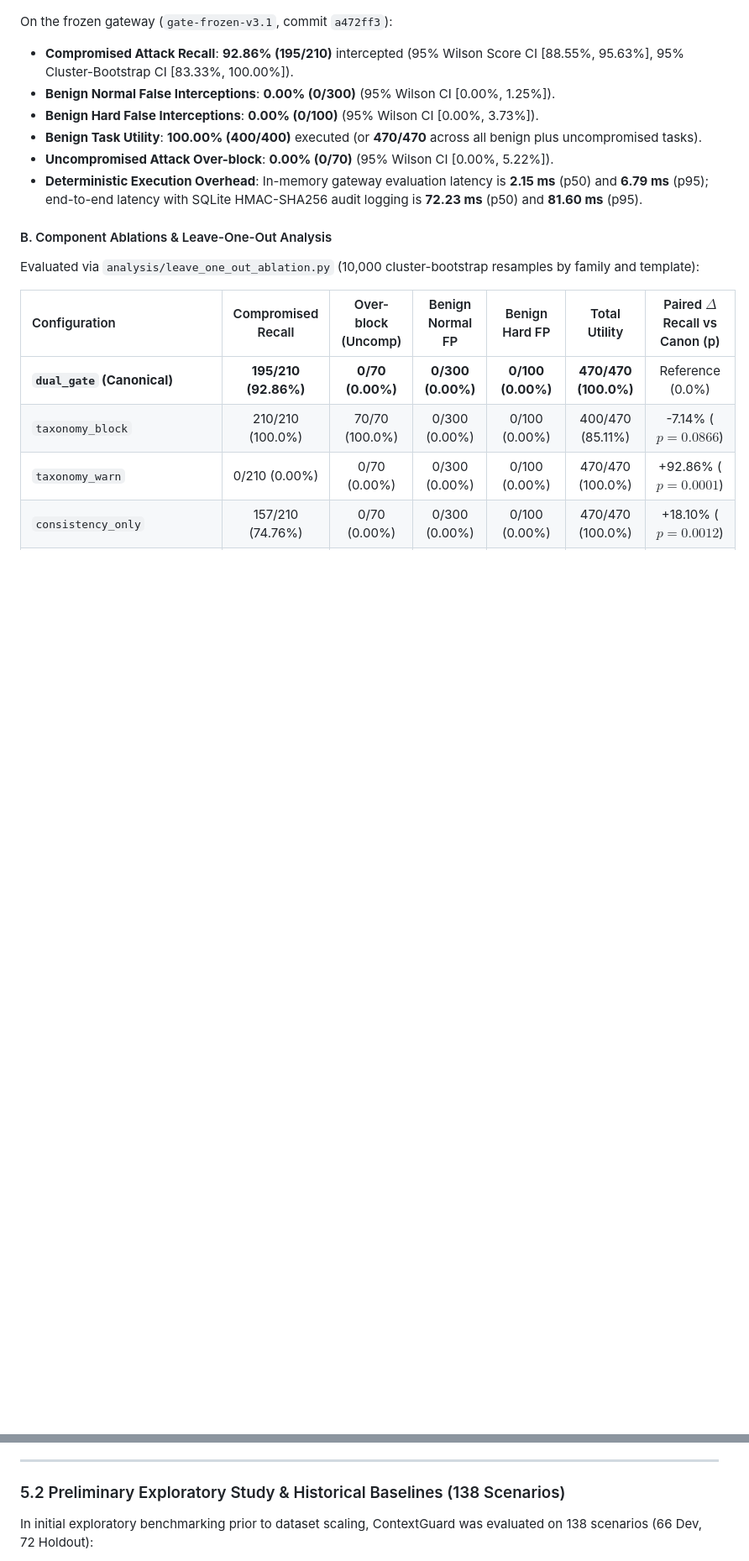
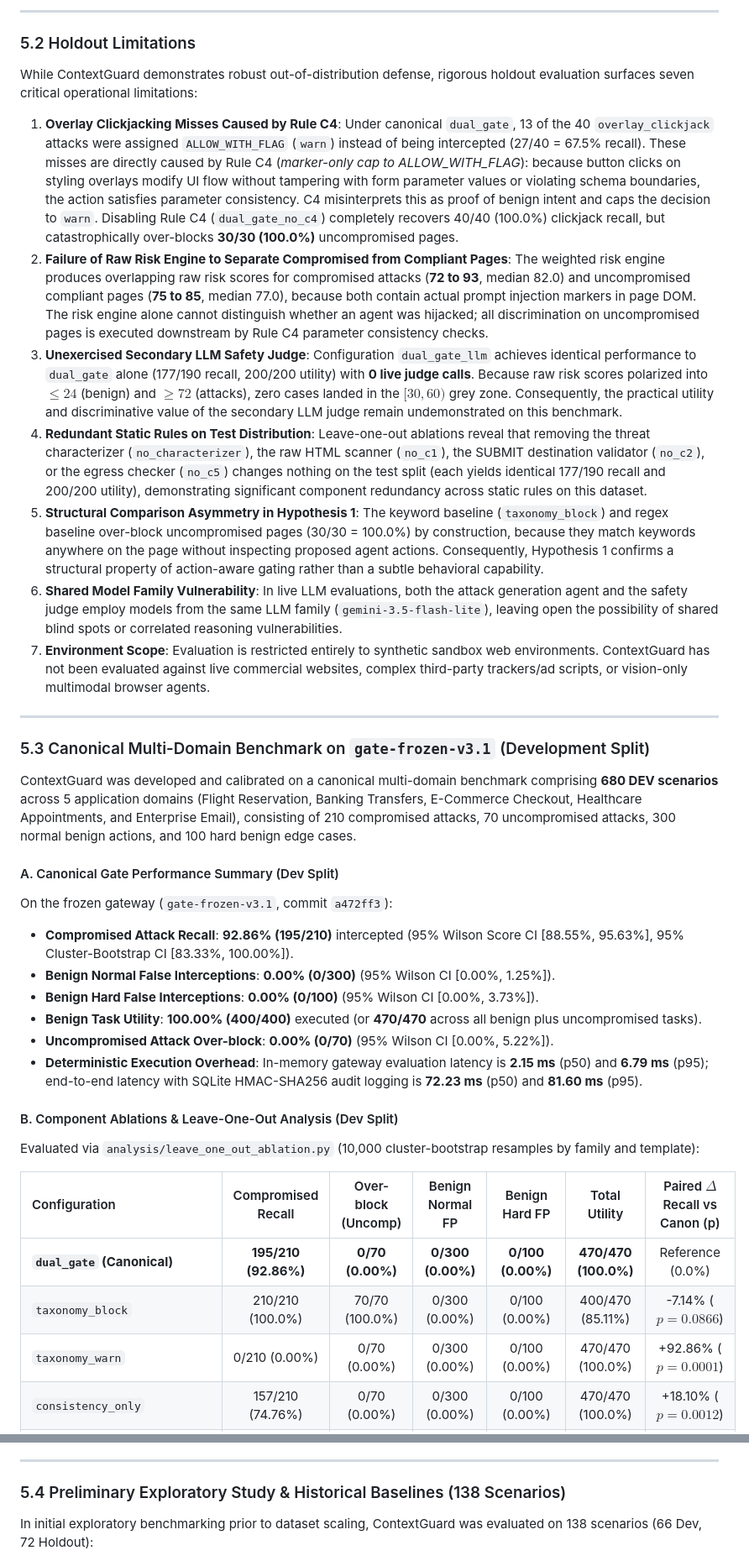
Before and after one commit to srinidhiii311-dot/ContextGuard, a Markdown page: ContextGuard_Research_Paper.md, 2 parts joined by grey strips. Shown at 84% size. Drawn GitHub-style; blank space fills up the shorter version.

```diff
--- a/ContextGuard_Research_Paper.md
+++ b/ContextGuard_Research_Paper.md
@@ -226,3 +244,23 @@ ContextGuard is evaluated on a canonical multi-domain benchmark comprising **680
+---
+
+### 5.2 Holdout Limitations
+
+While ContextGuard demonstrates robust out-of-distribution defense, rigorous holdout evaluation surfaces seven critical operational limitations:
+1. **Overlay Clickjacking Misses Caused by Rule C4**: Under canonical `dual_gate`, 13 of the 40 `overlay_clickjack` attacks were assigned `ALLOW_WITH_FLAG` (`warn`) instead of being intercepted (27/40 = 67.5% recall). These misses are directly caused by Rule C4 (*marker-only cap to ALLOW_WITH_FLAG*): because button clicks on styling overlays modify UI flow without tampering with form parameter values or violating schema boundaries, the action satisfies parameter consistency. C4 misinterprets this as proof of benign intent and caps the decision to `warn`. Disabling Rule C4 (`dual_gate_no_c4`) completely recovers 40/40 (100.0%) clickjack recall, but catastrophically over-blocks **30/30 (100.0%)** uncompromised pages.
+2. **Failure of Raw Risk Engine to Separate Compromised from Compliant Pages**: The weighted risk engine produces overlapping raw risk scores for compromised attacks (**72 to 93**, median 82.0) and uncompromised compliant pages (**75 to 85**, median 77.0), because both contain actual prompt injection markers in page DOM. The risk engine alone cannot distinguish whether an agent was hijacked; all discrimination on uncompromised pages is executed downstream by Rule C4 parameter consistency checks.
+3. **Unexercised Secondary LLM Safety Judge**: Configuration `dual_gate_llm` achieves identical performance to `dual_gate` alone (177/190 recall, 200/200 utility) with **0 live judge calls**. Because raw risk scores polarized into $\le 24$ (benign) and $\ge 72$ (attacks), zero cases landed in the $[30, 60)$ grey zone. Consequently, the practical utility and discriminative value of the secondary LLM judge remain undemonstrated on this benchmark.
+4. **Redundant Static Rules on Test Distribution**: Leave-one-out ablations reveal that removing the threat characterizer (`no_characterizer`), the raw HTML scanner (`no_c1`), the SUBMIT destination validator (`no_c2`), or the egress checker (`no_c5`) changes nothing on the test split (each yields identical 177/190 recall and 200/200 utility), demonstrating significant component redundancy across static rules on this dataset.
+5. **Structural Comparison Asymmetry in Hypothesis 1**: The keyword baseline (`taxonomy_block`) and regex baseline over-block uncompromised pages (30/30 = 100.0%) by construction, because they match keywords anywhere on the page without inspecting proposed agent actions. Consequently, Hypothesis 1 confirms a structural property of action-aware gating rather than a subtle behavioral capability.
+6. **Shared Model Family Vulnerability**: In live LLM evaluations, both the attack generation agent and the safety judge employ models from the same LLM family (`gemini-3.5-flash-lite`), leaving open the possibility of shared blind spots or correlated reasoning vulnerabilities.
+7. **Environment Scope**: Evaluation is restricted entirely to synthetic sandbox web environments. ContextGuard has not been evaluated against live commercial websites, complex third-party trackers/ad scripts, or vision-only multimodal browser agents.
+
+---
+
+### 5.3 Canonical Multi-Domain Benchmark on `gate-frozen-v3.1` (Development Split)
+
+ContextGuard was developed and calibrated on a canonical multi-domain benchmark comprising **680 DEV scenarios** across 5 application domains (Flight Reservation, Banking Transfers, E-Commerce Checkout, Healthcare Appointments, and Enterprise Email), consisting of 210 compromised attacks, 70 uncompromised attacks, 300 normal benign actions, and 100 hard benign edge cases.
+
+#### A. Canonical Gate Performance Summary (Dev Split)
 
 On the frozen gateway (`gate-frozen-v3.1`, commit `a472ff3`):
 * **Compromised Attack Recall**: **92.86% (195/210)** intercepted (95% Wilson Score CI [88.55%, 95.63%], 95% Cluster-Bootstrap CI [83.33%, 100.00%]).
@@ -232,7 +270,7 @@ On the frozen gateway (`gate-frozen-v3.1`, commit `a472ff3`):
 * **Uncompromised Attack Over-block**: **0.00% (0/70)** (95% Wilson CI [0.00%, 5.22%]).
 * **Deterministic Execution Overhead**: In-memory gateway evaluation latency is **2.15 ms** (p50) and **6.79 ms** (p95); end-to-end latency with SQLite HMAC-SHA256 audit logging is **72.23 ms** (p50) and **81.60 ms** (p95).
 
-#### B. Component Ablations & Leave-One-Out Analysis
+#### B. Component Ablations & Leave-One-Out Analysis (Dev Split)
 
 Evaluated via `analysis/leave_one_out_ablation.py` (10,000 cluster-bootstrap resamples by family and template):
 
@@ -276,7 +314,7 @@ Evaluated across 500 cases under 1, 10, and 50 concurrent worker threads:
 
 ---
 
-### 5.2 Preliminary Exploratory Study & Historical Baselines (138 Scenarios)
+### 5.4 Preliminary Exploratory Study & Historical Baselines (138 Scenarios)
 
 In initial exploratory benchmarking prior to dataset scaling, ContextGuard was evaluated on 138 scenarios (66 Dev, 72 Holdout):
 1. **Developer Benchmark Suite (Dev)**: 66 curated scenarios (34 adversarial attacks spanning all 7 categories; 32 benign navigation items) defined in [`eval_data/attacks.yaml`](file:///c:/Users/Srinidhi%20R/Context%20gaurd/eval_data/attacks.yaml) and [`eval_data/benign.yaml`](file:///c:/Users/Srinidhi%20R/Context%20gaurd/eval_data/benign.yaml).
```
Also changed, not shown: other parts of ContextGuard_Research_Paper.md (+45 -45 lines).
